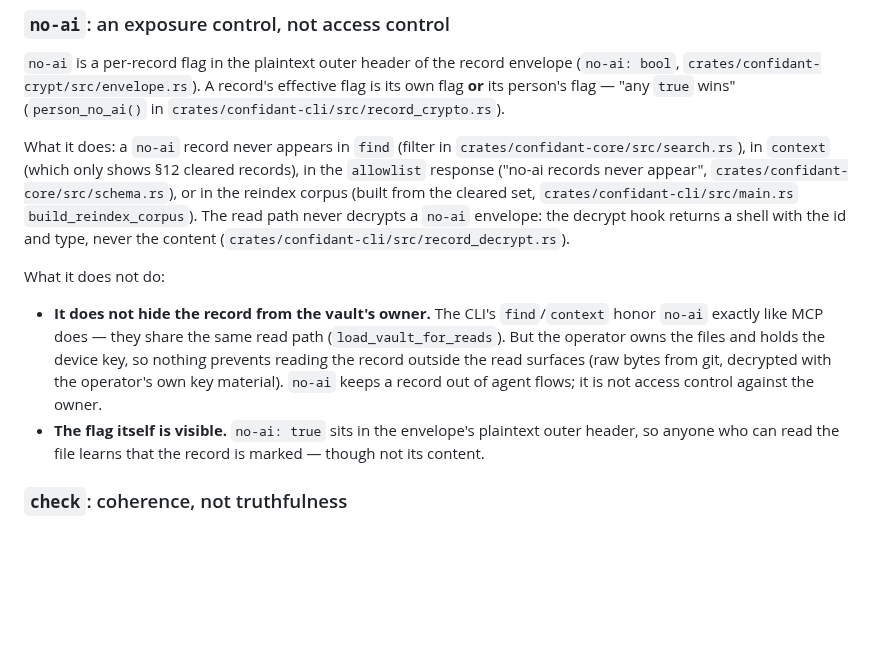
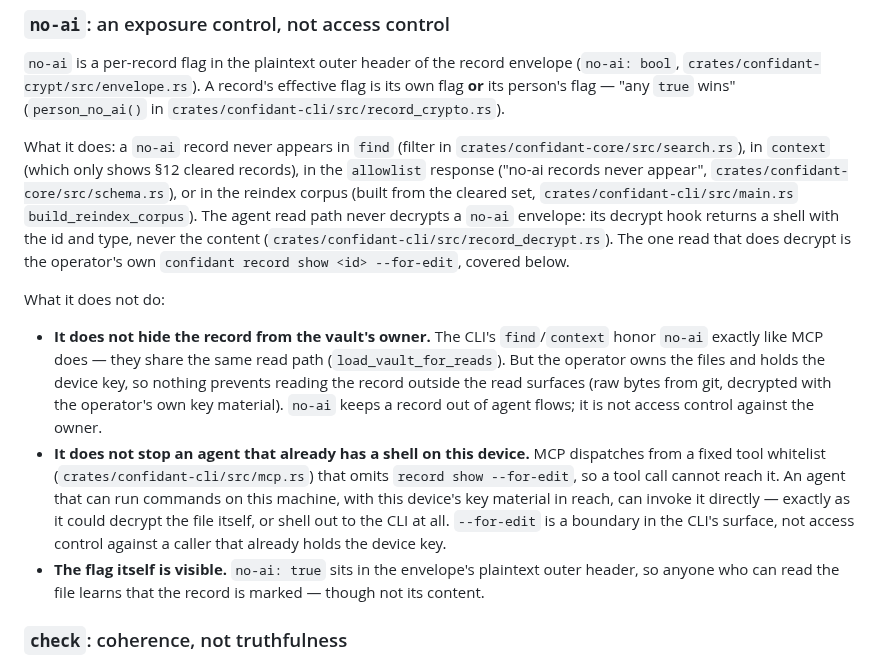
Before and after one commit to hirefrank/confidant, a Markdown page: docs/threat-model-agents.md, the part around the change. Rendered like a GitHub page; blank space fills up the shorter version.

Commit message:
docs: state the for-edit read's limit in the threat model (#412)
Part of #412 (answer to #389 Q7). `record show --for-edit` is operator-only
because MCP dispatches from a fixed tool whitelist that omits it — not
because it is unreachable in general. An agent that can run commands on this
device, with the device key in reach, can invoke it directly, as it could
decrypt the file itself.

Says so in both places: §13 gets the limit next to the read it describes,
and the no-ai section of the threat model gets a bullet under "What it does
not do", next to the existing "it does not hide the record from the owner".
`--for-edit` is a boundary in the CLI's surface, not access control.

Also corrects a line #408 made stale: the agent read path never decrypts a
no-ai envelope, but that is no longer the whole story once a read exists
that deliberately does.

Part of #412

```diff
--- a/docs/threat-model-agents.md
+++ b/docs/threat-model-agents.md
@@ -122,9 +122,11 @@ What it does: a `no-ai` record never appears in `find` (filter in
 cleared records), in the `allowlist` response ("no-ai records never appear",
 `crates/confidant-core/src/schema.rs`), or in the reindex corpus (built
 from the cleared set, `crates/confidant-cli/src/main.rs`
-`build_reindex_corpus`). The read path never decrypts a `no-ai` envelope:
-the decrypt hook returns a shell with the id and type, never the content
-(`crates/confidant-cli/src/record_decrypt.rs`).
+`build_reindex_corpus`). The agent read path never decrypts a `no-ai`
+envelope: its decrypt hook returns a shell with the id and type, never the
+content (`crates/confidant-cli/src/record_decrypt.rs`). The one read that
+does decrypt is the operator's own `confidant record show <id> --for-edit`,
+covered below.
 
 What it does not do:
 
@@ -135,6 +137,14 @@ What it does not do:
   the read surfaces (raw bytes from git, decrypted with the operator's own
   key material). `no-ai` keeps a record out of agent flows; it is not
   access control against the owner.
+- **It does not stop an agent that already has a shell on this device.**
+  MCP dispatches from a fixed tool whitelist
+  (`crates/confidant-cli/src/mcp.rs`) that omits `record show --for-edit`,
+  so a tool call cannot reach it. An agent that can run commands on this
+  machine, with this device's key material in reach, can invoke it directly
+  — exactly as it could decrypt the file itself, or shell out to the CLI at
+  all. `--for-edit` is a boundary in the CLI's surface, not access control
+  against a caller that already holds the device key.
 - **The flag itself is visible.** `no-ai: true` sits in the envelope's
   plaintext outer header, so anyone who can read the file learns that the
   record is marked — though not its content.
```
Also changed, not shown: spec/0.1.md (+7 -0 lines).
